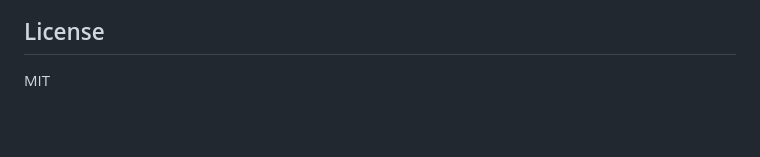
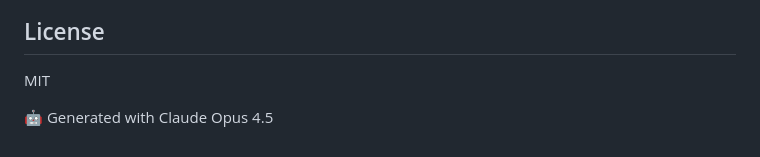
Before and after one commit to Beneficial-AI-Foundation/verus_lemma_finder, a Markdown page: Readme.md, the part around the change. Drawn GitHub-style; blank space fills up the shorter version.

Commit message:
Update Readme.md (#8)

```diff
--- a/Readme.md
+++ b/Readme.md
@@ -137,3 +137,5 @@ uv run python -m verus_lemma_finder search "a * b <= c implies a <= c / b" data/
 ## License
 
 MIT
+
+🤖 Generated with Claude Opus 4.5
```
